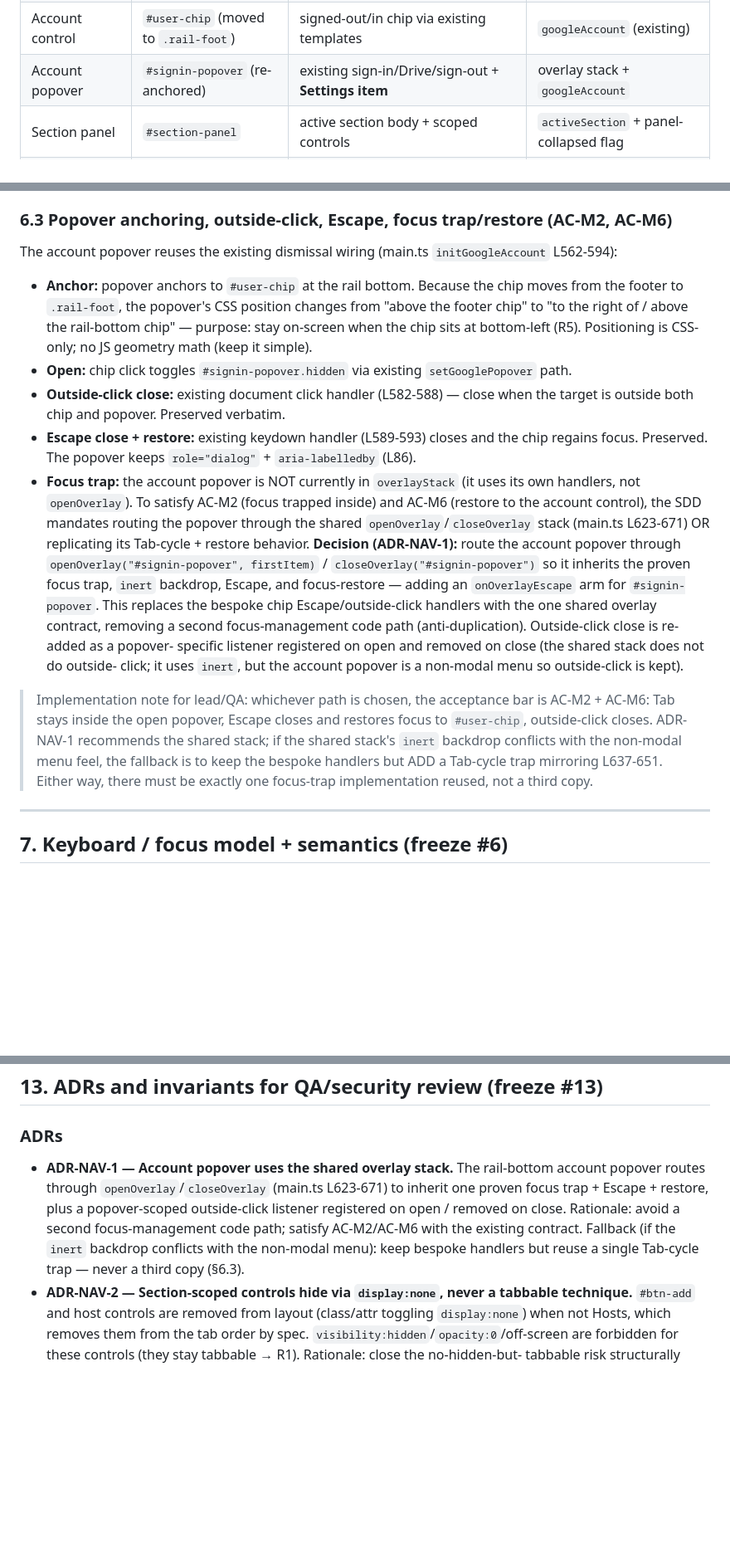
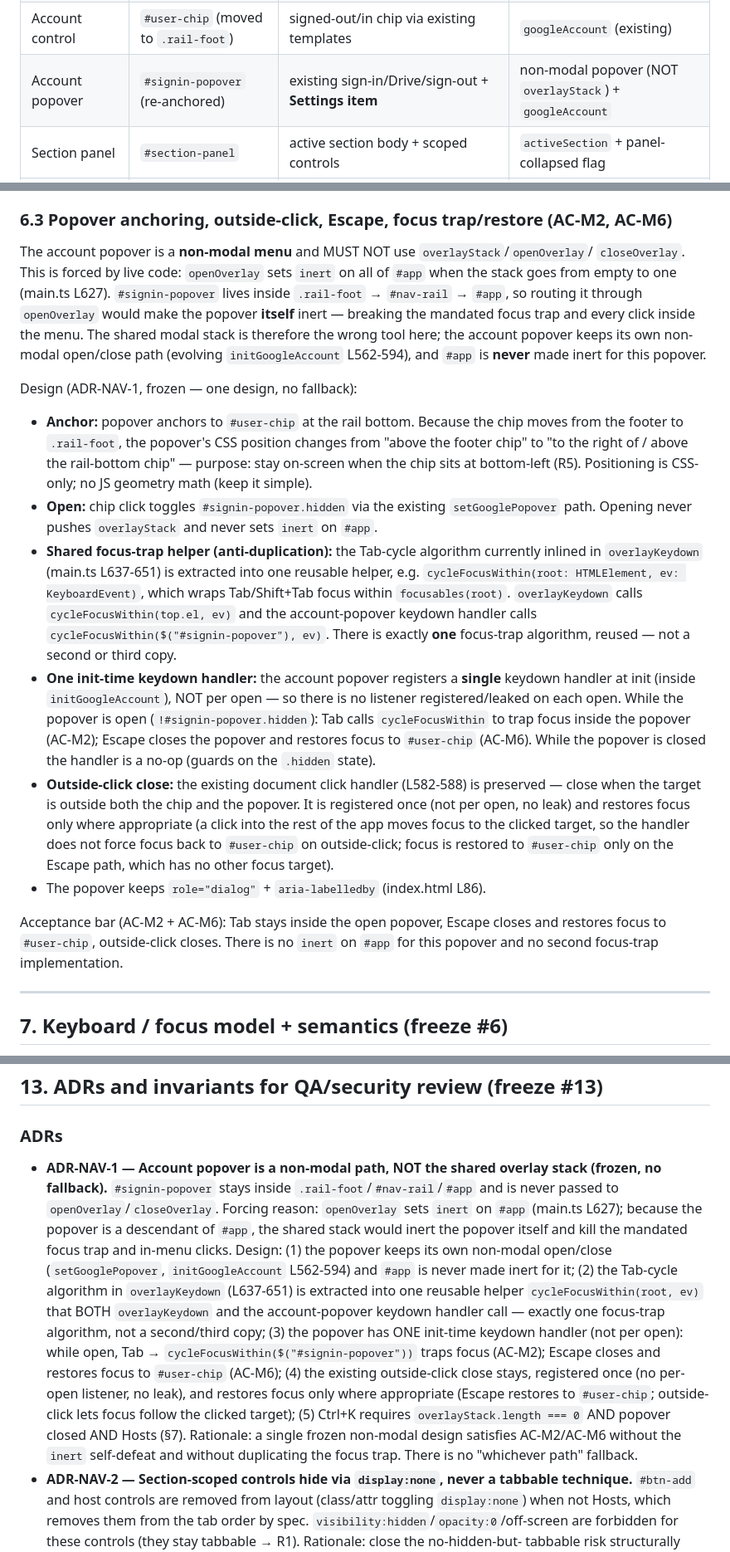
Before and after one commit to MEKL20/hosterm, a Markdown page: docs/sdd/left-nav-rail-contextual-controls-v1.md, 3 parts joined by grey strips. Shown at 83% size. Drawn GitHub-style; blank space fills up the shorter version.

Commit message:
fix(sdd): account popover is non-modal, not inside inert #app overlay
ADR-NAV-1 reframed: #signin-popover stays in .rail-foot and never routes
through openOverlay/closeOverlay (openOverlay sets inert on #app, which
would inert the popover itself). Extract one shared cycleFocusWithin(root,
ev) focus-trap helper reused by overlayKeydown and the account popover's
single init-time keydown handler (Tab traps, Escape closes + restores to
#user-chip). Outside-click close preserved, registered once (no per-open
leak). Ctrl+K now gated on overlayStack empty AND popover closed AND Hosts.
Removed the whichever-path/fallback ambiguity; updated ownership table,
6.3, 7, ADR-NAV-1, and the AC-H5/AC-M2 verification rows.

```diff
--- a/docs/sdd/left-nav-rail-contextual-controls-v1.md
+++ b/docs/sdd/left-nav-rail-contextual-controls-v1.md
@@ -95,7 +95,7 @@ Ownership table (who renders, who owns state):
 | Navigation rail | `#nav-rail` | 3 rail items + account control | — (static shell) |
 | Rail item | `button.rail-item[data-view]` | icon + accessible label | `activeSection` (§3) via `aria-current` |
 | Account control | `#user-chip` (moved to `.rail-foot`) | signed-out/in chip via existing templates | `googleAccount` (existing) |
-| Account popover | `#signin-popover` (re-anchored) | existing sign-in/Drive/sign-out + **Settings item** | overlay stack + `googleAccount` |
+| Account popover | `#signin-popover` (re-anchored) | existing sign-in/Drive/sign-out + **Settings item** | non-modal popover (NOT `overlayStack`) + `googleAccount` |
 | Section panel | `#section-panel` | active section body + scoped controls | `activeSection` + panel-collapsed flag |
 | Panel head | `.panel-head` | brand + `#btn-add` | visibility derived from `activeSection` |
 | Host controls | `.panel-host-controls` | `#btn-raw`/`#btn-local`/`#btn-reload` | visibility derived from `activeSection` |
@@ -251,34 +251,43 @@ error copy is **byte-identical** to today (AC-M4) — no copy touched.
 
 ### 6.3 Popover anchoring, outside-click, Escape, focus trap/restore (AC-M2, AC-M6)
 
-The account popover reuses the existing dismissal wiring (main.ts `initGoogleAccount` L562-594):
+The account popover is a **non-modal menu** and MUST NOT use `overlayStack`/`openOverlay`/
+`closeOverlay`. This is forced by live code: `openOverlay` sets `inert` on all of `#app` when the
+stack goes from empty to one (main.ts L627). `#signin-popover` lives inside `.rail-foot` → `#nav-rail`
+→ `#app`, so routing it through `openOverlay` would make the popover **itself** inert — breaking the
+mandated focus trap and every click inside the menu. The shared modal stack is therefore the wrong
+tool here; the account popover keeps its own non-modal open/close path (evolving `initGoogleAccount`
+L562-594), and `#app` is **never** made inert for this popover.
+
+Design (ADR-NAV-1, frozen — one design, no fallback):
+
 - **Anchor:** popover anchors to `#user-chip` at the rail bottom. Because the chip moves from the
   footer to `.rail-foot`, the popover's CSS position changes from "above the footer chip" to
   "to the right of / above the rail-bottom chip" — purpose: stay on-screen when the chip sits at
   bottom-left (R5). Positioning is CSS-only; no JS geometry math (keep it simple).
-- **Open:** chip click toggles `#signin-popover.hidden` via existing `setGooglePopover` path.
-- **Outside-click close:** existing document click handler (L582-588) — close when the target is
-  outside both chip and popover. Preserved verbatim.
-- **Escape close + restore:** existing keydown handler (L589-593) closes and the chip regains focus.
-  Preserved. The popover keeps `role="dialog"` + `aria-labelledby` (L86).
-- **Focus trap:** the account popover is NOT currently in `overlayStack` (it uses its own handlers,
-  not `openOverlay`). To satisfy AC-M2 (focus trapped inside) and AC-M6 (restore to the account
-  control), the SDD mandates routing the popover through the shared `openOverlay`/`closeOverlay`
-  stack (main.ts L623-671) OR replicating its Tab-cycle + restore behavior. **Decision
-  (ADR-NAV-1):** route the account popover through `openOverlay("#signin-popover", firstItem)` /
-  `closeOverlay("#signin-popover")` so it inherits the proven focus trap, `inert` backdrop, Escape,
-  and focus-restore — adding an `onOverlayEscape` arm for `#signin-popover`. This replaces the
-  bespoke chip Escape/outside-click handlers with the one shared overlay contract, removing a second
-  focus-management code path (anti-duplication). Outside-click close is re-added as a popover-
-  specific listener registered on open and removed on close (the shared stack does not do outside-
-  click; it uses `inert`, but the account popover is a non-modal menu so outside-click is kept).
+- **Open:** chip click toggles `#signin-popover.hidden` via the existing `setGooglePopover` path.
+  Opening never pushes `overlayStack` and never sets `inert` on `#app`.
+- **Shared focus-trap helper (anti-duplication):** the Tab-cycle algorithm currently inlined in
+  `overlayKeydown` (main.ts L637-651) is extracted into one reusable helper, e.g.
+  `cycleFocusWithin(root: HTMLElement, ev: KeyboardEvent)`, which wraps Tab/Shift+Tab focus within
+  `focusables(root)`. `overlayKeydown` calls `cycleFocusWithin(top.el, ev)` and the account-popover
+  keydown handler calls `cycleFocusWithin($("#signin-popover"), ev)`. There is exactly **one**
+  focus-trap algorithm, reused — not a second or third copy.
+- **One init-time keydown handler:** the account popover registers a **single** keydown handler at
+  init (inside `initGoogleAccount`), NOT per open — so there is no listener registered/leaked on each
+  open. While the popover is open (`!#signin-popover.hidden`): Tab calls `cycleFocusWithin` to trap
+  focus inside the popover (AC-M2); Escape closes the popover and restores focus to `#user-chip`
+  (AC-M6). While the popover is closed the handler is a no-op (guards on the `.hidden` state).
+- **Outside-click close:** the existing document click handler (L582-588) is preserved — close when
+  the target is outside both the chip and the popover. It is registered once (not per open, no leak)
+  and restores focus only where appropriate (a click into the rest of the app moves focus to the
+  clicked target, so the handler does not force focus back to `#user-chip` on outside-click; focus is
+  restored to `#user-chip` only on the Escape path, which has no other focus target).
+- The popover keeps `role="dialog"` + `aria-labelledby` (index.html L86).
 
-> Implementation note for lead/QA: whichever path is chosen, the acceptance bar is AC-M2 + AC-M6:
-> Tab stays inside the open popover, Escape closes and restores focus to `#user-chip`, outside-click
-> closes. ADR-NAV-1 recommends the shared stack; if the shared stack's `inert` backdrop conflicts
-> with the non-modal menu feel, the fallback is to keep the bespoke handlers but ADD a Tab-cycle
-> trap mirroring L637-651. Either way, there must be exactly one focus-trap implementation reused,
-> not a third copy.
+Acceptance bar (AC-M2 + AC-M6): Tab stays inside the open popover, Escape closes and restores focus to
+`#user-chip`, outside-click closes. There is no `inert` on `#app` for this popover and no second
+focus-trap implementation.
 
 ---
 
@@ -449,12 +463,22 @@ Settings) — no new harness. The migration rewrites old checks that asserted th
 
 ### ADRs
 
-- **ADR-NAV-1 — Account popover uses the shared overlay stack.** The rail-bottom account popover
-  routes through `openOverlay`/`closeOverlay` (main.ts L623-671) to inherit one proven focus trap +
-  Escape + restore, plus a popover-scoped outside-click listener registered on open / removed on
-  close. Rationale: avoid a second focus-management code path; satisfy AC-M2/AC-M6 with the existing
-  contract. Fallback (if the `inert` backdrop conflicts with the non-modal menu): keep bespoke
-  handlers but reuse a single Tab-cycle trap — never a third copy (§6.3).
+- **ADR-NAV-1 — Account popover is a non-modal path, NOT the shared overlay stack (frozen, no
+  fallback).** `#signin-popover` stays inside `.rail-foot`/`#nav-rail`/`#app` and is never passed to
+  `openOverlay`/`closeOverlay`. Forcing reason: `openOverlay` sets `inert` on `#app` (main.ts L627);
+  because the popover is a descendant of `#app`, the shared stack would inert the popover itself and
+  kill the mandated focus trap and in-menu clicks. Design: (1) the popover keeps its own non-modal
+  open/close (`setGooglePopover`, `initGoogleAccount` L562-594) and `#app` is never made inert for
+  it; (2) the Tab-cycle algorithm in `overlayKeydown` (L637-651) is extracted into one reusable
+  helper `cycleFocusWithin(root, ev)` that BOTH `overlayKeydown` and the account-popover keydown
+  handler call — exactly one focus-trap algorithm, not a second/third copy; (3) the popover has ONE
+  init-time keydown handler (not per open): while open, Tab → `cycleFocusWithin($("#signin-popover"))`
+  traps focus (AC-M2); Escape closes and restores focus to `#user-chip` (AC-M6); (4) the existing
+  outside-click close stays, registered once (no per-open listener, no leak), and restores focus only
+  where appropriate (Escape restores to `#user-chip`; outside-click lets focus follow the clicked
+  target); (5) Ctrl+K requires `overlayStack.length === 0` AND popover closed AND Hosts (§7).
+  Rationale: a single frozen non-modal design satisfies AC-M2/AC-M6 without the `inert` self-defeat
+  and without duplicating the focus trap. There is no "whichever path" fallback.
 - **ADR-NAV-2 — Section-scoped controls hide via `display:none`, never a tabbable technique.**
   `#btn-add` and host controls are removed from layout (class/attr toggling `display:none`) when not
   Hosts, which removes them from the tab order by spec. `visibility:hidden`/`opacity:0`/off-screen
```
Also changed, not shown: other parts of docs/sdd/left-nav-rail-contextual-controls-v1.md (+9 -4 lines).
